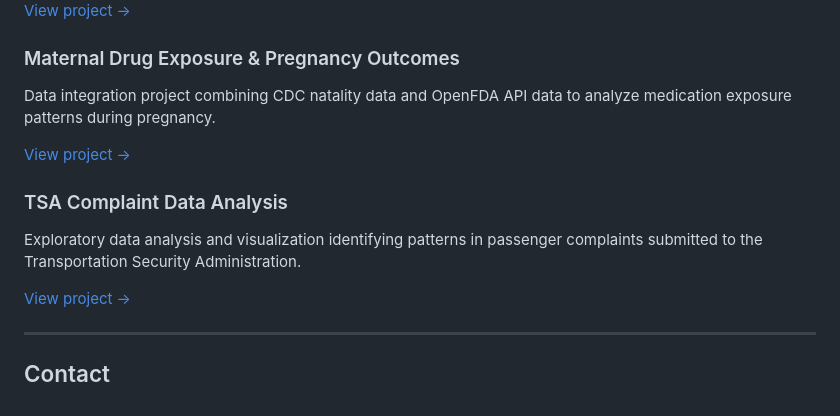
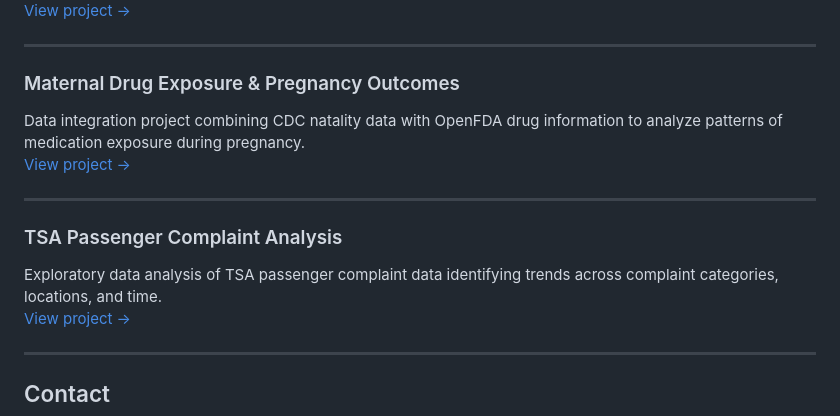
Before and after one commit to eulafullerton/Eula_Portfolio, a Markdown page: index.md, the part around one of its changes. Drawn GitHub-style.

```diff
--- a/index.md
+++ b/index.md
@@ -60,13 +67,15 @@ Power BI dashboard and policy analysis examining childcare affordability relativ
 [View project →](projects/childcare-cost-burden/)
 
+---
+
 ### Maternal Drug Exposure & Pregnancy Outcomes
-Data integration project combining CDC natality data and OpenFDA API data to analyze medication exposure patterns during pregnancy.
-
+Data integration project combining CDC natality data with OpenFDA drug information to analyze patterns of medication exposure during pregnancy.
 [View project →](projects/maternal-drug-exposure/)
 
-### TSA Complaint Data Analysis
-Exploratory data analysis and visualization identifying patterns in passenger complaints submitted to the Transportation Security Administration.
+---
 
+### TSA Passenger Complaint Analysis
+Exploratory data analysis of TSA passenger complaint data identifying trends across complaint categories, locations, and time.
 [View project →](projects/tsa-complaint-analysis/)
 
 ---
```
Also changed, not shown: other parts of index.md (+34 -27 lines).
